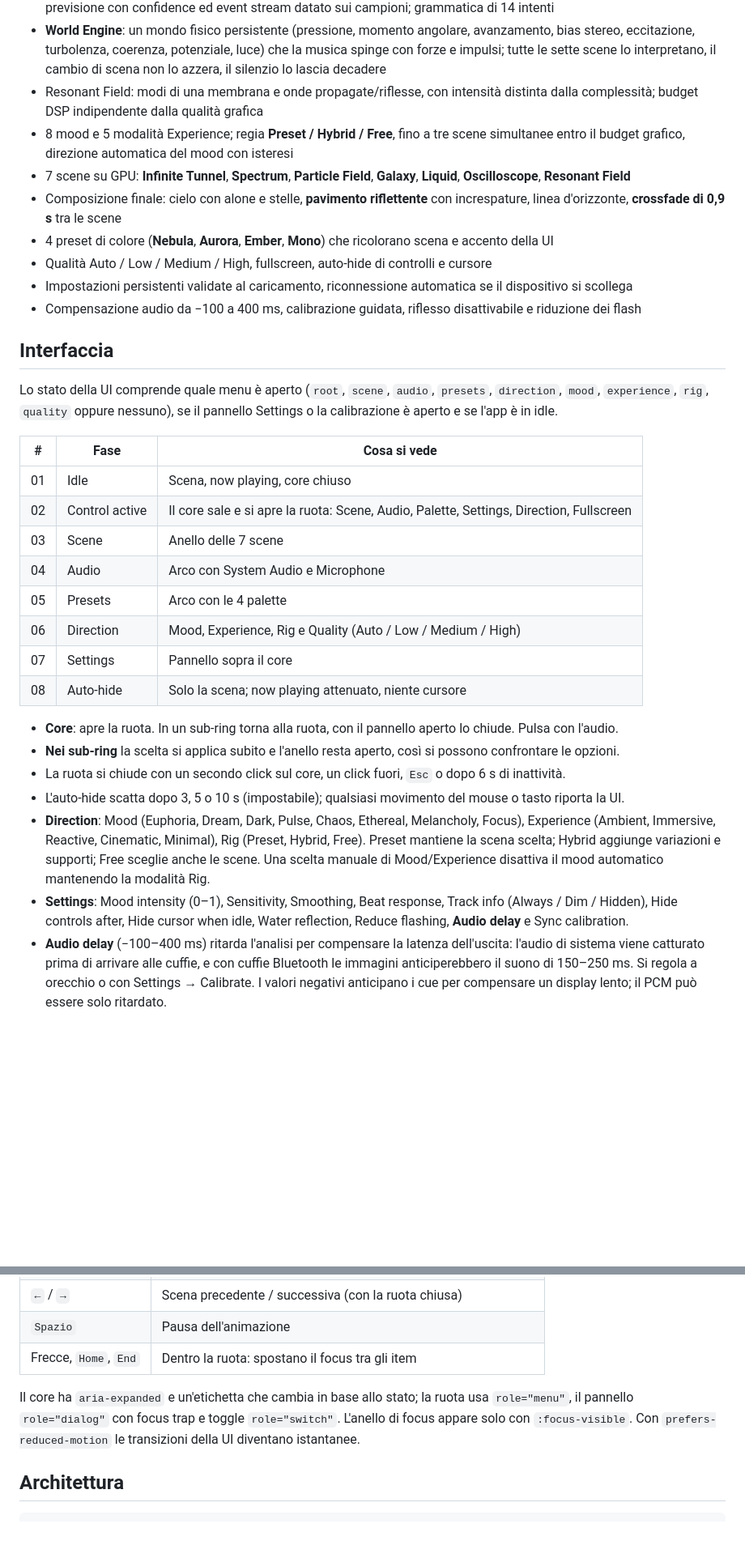
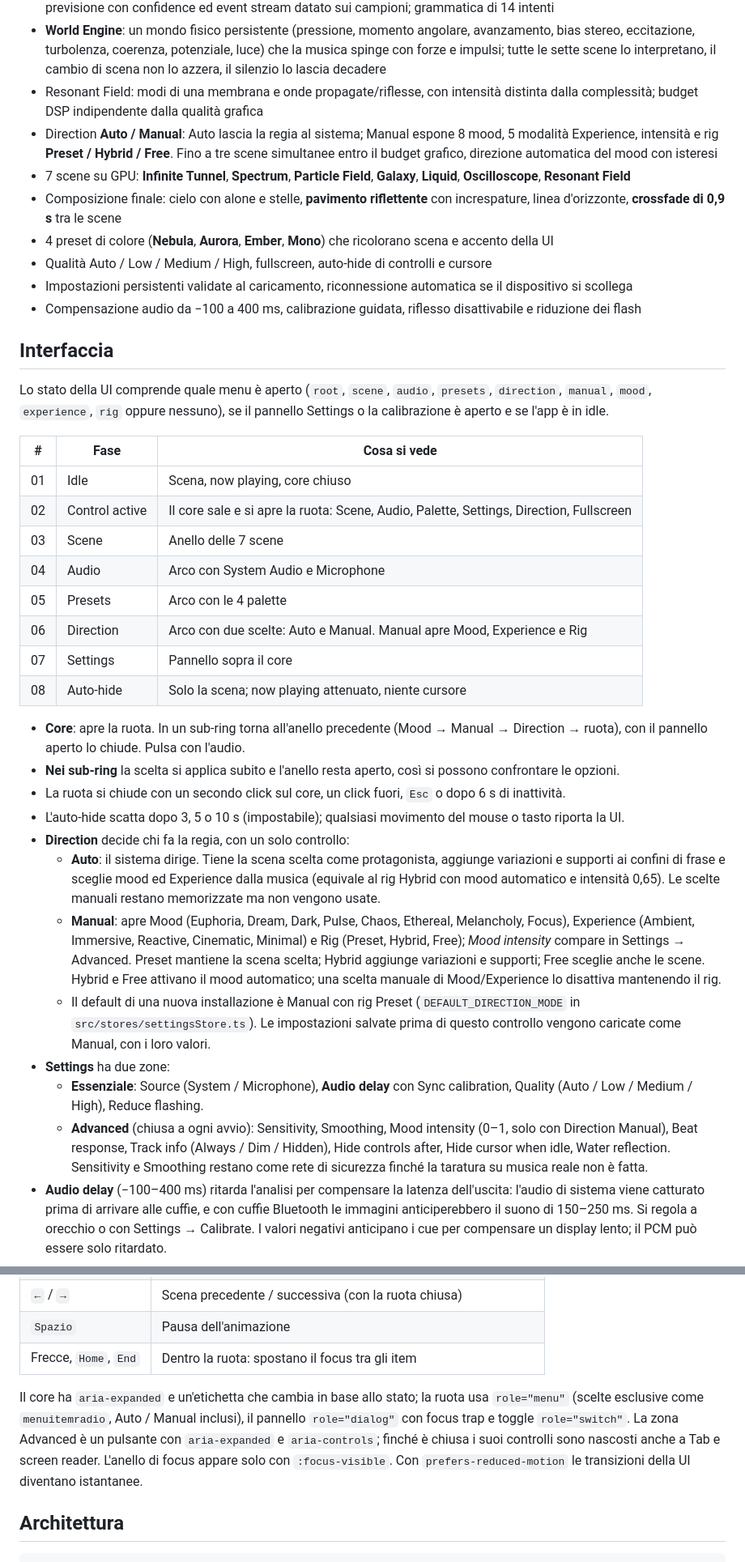
Before and after one commit to lonelyfrank/euforia-audio-experience, a Markdown page: README.md, 2 parts joined by grey strips. Shown at 81% size. Rendered like a GitHub page; blank space fills up the shorter version.

Commit message:
Docs: Direction Auto / Manual and the two-zone settings panel
Co-Authored-By: Claude Opus 5.5 <noreply@anthropic.com>

```diff
--- a/README.md
+++ b/README.md
@@ -23,7 +23,7 @@ La UI implementa il **design system Euforia-Audio-Experience** (token, component
 - Memoria multiscala, ricorrenza di motivi, narrativa probabilistica con isteresi, trajectory, anticipazione causale, previsione con confidence ed event stream datato sui campioni; grammatica di 14 intenti
 - **World Engine**: un mondo fisico persistente (pressione, momento angolare, avanzamento, bias stereo, eccitazione, turbolenza, coerenza, potenziale, luce) che la musica spinge con forze e impulsi; tutte le sette scene lo interpretano, il cambio di scena non lo azzera, il silenzio lo lascia decadere
 - Resonant Field: modi di una membrana e onde propagate/riflesse, con intensità distinta dalla complessità; budget DSP indipendente dalla qualità grafica
-- 8 mood e 5 modalità Experience; regia **Preset / Hybrid / Free**, fino a tre scene simultanee entro il budget grafico, direzione automatica del mood con isteresi
+- Direction **Auto / Manual**: Auto lascia la regia al sistema; Manual espone 8 mood, 5 modalità Experience, intensità e rig **Preset / Hybrid / Free**. Fino a tre scene simultanee entro il budget grafico, direzione automatica del mood con isteresi
 - 7 scene su GPU: **Infinite Tunnel**, **Spectrum**, **Particle Field**, **Galaxy**, **Liquid**, **Oscilloscope**, **Resonant Field**
 - Composizione finale: cielo con alone e stelle, **pavimento riflettente** con increspature, linea d'orizzonte, **crossfade di 0,9 s** tra le scene
 - 4 preset di colore (**Nebula**, **Aurora**, **Ember**, **Mono**) che ricolorano scena e accento della UI
@@ -33,7 +33,7 @@ La UI implementa il **design system Euforia-Audio-Experience** (token, component
 
 ## Interfaccia
 
-Lo stato della UI comprende quale menu è aperto (`root`, `scene`, `audio`, `presets`, `direction`, `mood`, `experience`, `rig`, `quality` oppure nessuno), se il pannello Settings o la calibrazione è aperto e se l'app è in idle.
+Lo stato della UI comprende quale menu è aperto (`root`, `scene`, `audio`, `presets`, `direction`, `manual`, `mood`, `experience`, `rig` oppure nessuno), se il pannello Settings o la calibrazione è aperto e se l'app è in idle.
 
 | # | Fase | Cosa si vede |
 |---|---|---|
@@ -42,16 +42,21 @@ Lo stato della UI comprende quale menu è aperto (`root`, `scene`, `audio`, `pre
 | 03 | Scene | Anello delle 7 scene |
 | 04 | Audio | Arco con System Audio e Microphone |
 | 05 | Presets | Arco con le 4 palette |
-| 06 | Direction | Mood, Experience, Rig e Quality (Auto / Low / Medium / High) |
+| 06 | Direction | Arco con due scelte: Auto e Manual. Manual apre Mood, Experience e Rig |
 | 07 | Settings | Pannello sopra il core |
 | 08 | Auto-hide | Solo la scena; now playing attenuato, niente cursore |
 
-- **Core**: apre la ruota. In un sub-ring torna alla ruota, con il pannello aperto lo chiude. Pulsa con l'audio.
+- **Core**: apre la ruota. In un sub-ring torna all'anello precedente (Mood → Manual → Direction → ruota), con il pannello aperto lo chiude. Pulsa con l'audio.
 - **Nei sub-ring** la scelta si applica subito e l'anello resta aperto, così si possono confrontare le opzioni.
 - La ruota si chiude con un secondo click sul core, un click fuori, `Esc` o dopo 6 s di inattività.
 - L'auto-hide scatta dopo 3, 5 o 10 s (impostabile); qualsiasi movimento del mouse o tasto riporta la UI.
-- **Direction**: Mood (Euphoria, Dream, Dark, Pulse, Chaos, Ethereal, Melancholy, Focus), Experience (Ambient, Immersive, Reactive, Cinematic, Minimal), Rig (Preset, Hybrid, Free). Preset mantiene la scena scelta; Hybrid aggiunge variazioni e supporti; Free sceglie anche le scene. Una scelta manuale di Mood/Experience disattiva il mood automatico mantenendo la modalità Rig.
-- **Settings**: Mood intensity (0–1), Sensitivity, Smoothing, Beat response, Track info (Always / Dim / Hidden), Hide controls after, Hide cursor when idle, Water reflection, Reduce flashing, **Audio delay** e Sync calibration.
+- **Direction** decide chi fa la regia, con un solo controllo:
+  - **Auto**: il sistema dirige. Tiene la scena scelta come protagonista, aggiunge variazioni e supporti ai confini di frase e sceglie mood ed Experience dalla musica (equivale al rig Hybrid con mood automatico e intensità 0,65). Le scelte manuali restano memorizzate ma non vengono usate.
+  - **Manual**: apre Mood (Euphoria, Dream, Dark, Pulse, Chaos, Ethereal, Melancholy, Focus), Experience (Ambient, Immersive, Reactive, Cinematic, Minimal) e Rig (Preset, Hybrid, Free); *Mood intensity* compare in Settings → Advanced. Preset mantiene la scena scelta; Hybrid aggiunge variazioni e supporti; Free sceglie anche le scene. Hybrid e Free attivano il mood automatico; una scelta manuale di Mood/Experience lo disattiva mantenendo il rig.
+  - Il default di una nuova installazione è Manual con rig Preset (`DEFAULT_DIRECTION_MODE` in `src/stores/settingsStore.ts`). Le impostazioni salvate prima di questo controllo vengono caricate come Manual, con i loro valori.
+- **Settings** ha due zone:
+  - **Essenziale**: Source (System / Microphone), **Audio delay** con Sync calibration, Quality (Auto / Low / Medium / High), Reduce flashing.
+  - **Advanced** (chiusa a ogni avvio): Sensitivity, Smoothing, Mood intensity (0–1, solo con Direction Manual), Beat response, Track info (Always / Dim / Hidden), Hide controls after, Hide cursor when idle, Water reflection. Sensitivity e Smoothing restano come rete di sicurezza finché la taratura su musica reale non è fatta.
 - **Audio delay** (−100–400 ms) ritarda l'analisi per compensare la latenza dell'uscita: l'audio di sistema viene catturato prima di arrivare alle cuffie, e con cuffie Bluetooth le immagini anticiperebbero il suono di 150–250 ms. Si regola a orecchio o con Settings → Calibrate. I valori negativi anticipano i cue per compensare un display lento; il PCM può essere solo ritardato.
 
 ### Tastiera e accessibilità
@@ -64,7 +69,7 @@ Lo stato della UI comprende quale menu è aperto (`root`, `scene`, `audio`, `pre
 | `Spazio` | Pausa dell'animazione |
 | Frecce, `Home`, `End` | Dentro la ruota: spostano il focus tra gli item |
 
-Il core ha `aria-expanded` e un'etichetta che cambia in base allo stato; la ruota usa `role="menu"`, il pannello `role="dialog"` con focus trap e toggle `role="switch"`. L'anello di focus appare solo con `:focus-visible`. Con `prefers-reduced-motion` le transizioni della UI diventano istantanee.
+Il core ha `aria-expanded` e un'etichetta che cambia in base allo stato; la ruota usa `role="menu"` (scelte esclusive come `menuitemradio`, Auto / Manual inclusi), il pannello `role="dialog"` con focus trap e toggle `role="switch"`. La zona Advanced è un pulsante con `aria-expanded` e `aria-controls`; finché è chiusa i suoi controlli sono nascosti anche a Tab e screen reader. L'anello di focus appare solo con `:focus-visible`. Con `prefers-reduced-motion` le transizioni della UI diventano istantanee.
 
 ## Architettura
 
```
Also changed, not shown: other parts of README.md (+1 -1 lines), docs/technical-overview.md (+13 -1 lines), docs/visual-director.md (+5 -0 lines).
